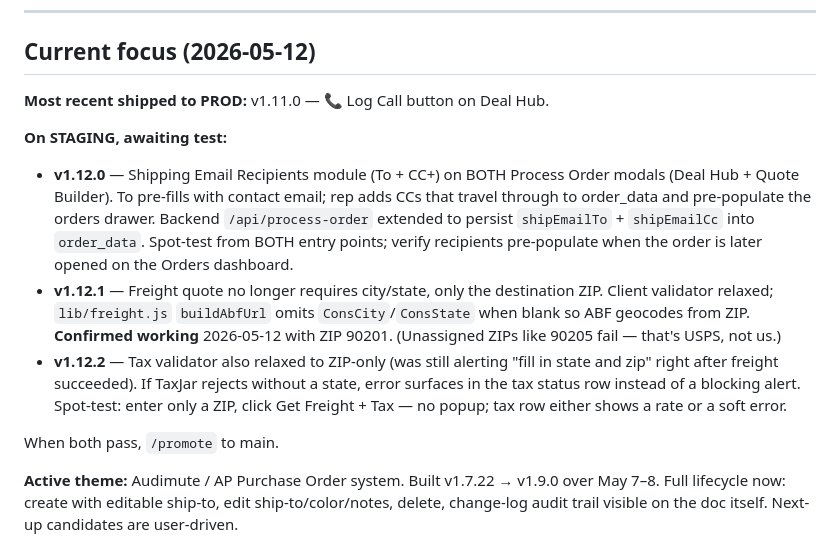
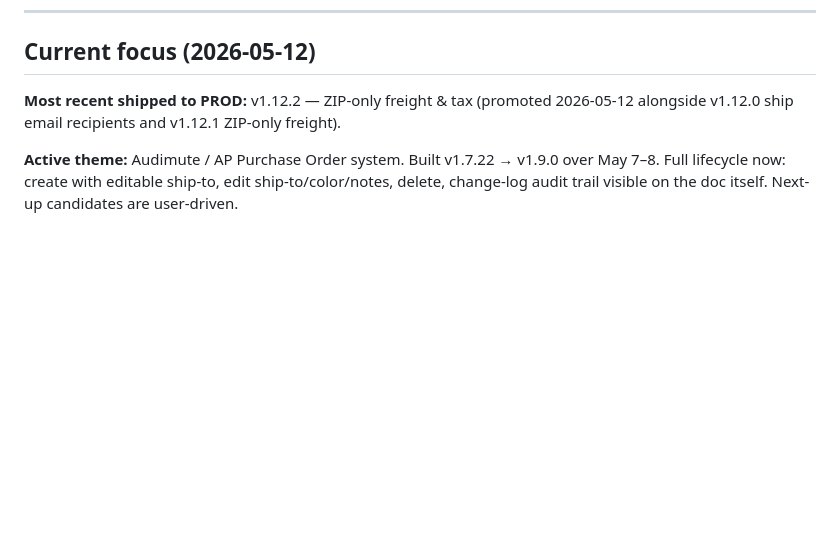
Before and after one commit to bentonwhiteWR/WhisperRoomQuote, a Markdown page: DEVLOG.md, the part around the change. GitHub-like rendering; blank space fills up the shorter version.

Commit message:
devlog: mark v1.12.0–v1.12.2 promoted to main
Co-Authored-By: Claude Opus 4.7 (1M context) <noreply@anthropic.com>

```diff
--- a/DEVLOG.md
+++ b/DEVLOG.md
@@ -8,14 +8,7 @@ Internal development notes. Last updated 2026-05-12.
 
 ## Current focus (2026-05-12)
 
-**Most recent shipped to PROD:** v1.11.0 — 📞 Log Call button on Deal Hub.
-
-**On STAGING, awaiting test:**
-- **v1.12.0** — Shipping Email Recipients module (To + CC+) on BOTH Process Order modals (Deal Hub + Quote Builder). To pre-fills with contact email; rep adds CCs that travel through to order_data and pre-populate the orders drawer. Backend `/api/process-order` extended to persist `shipEmailTo` + `shipEmailCc` into `order_data`. Spot-test from BOTH entry points; verify recipients pre-populate when the order is later opened on the Orders dashboard.
-- **v1.12.1** — Freight quote no longer requires city/state, only the destination ZIP. Client validator relaxed; `lib/freight.js` `buildAbfUrl` omits `ConsCity`/`ConsState` when blank so ABF geocodes from ZIP. **Confirmed working** 2026-05-12 with ZIP 90201. (Unassigned ZIPs like 90205 fail — that's USPS, not us.)
-- **v1.12.2** — Tax validator also relaxed to ZIP-only (was still alerting "fill in state and zip" right after freight succeeded). If TaxJar rejects without a state, error surfaces in the tax status row instead of a blocking alert. Spot-test: enter only a ZIP, click Get Freight + Tax — no popup; tax row either shows a rate or a soft error.
-
-When both pass, `/promote` to main.
+**Most recent shipped to PROD:** v1.12.2 — ZIP-only freight & tax (promoted 2026-05-12 alongside v1.12.0 ship email recipients and v1.12.1 ZIP-only freight).
 
 **Active theme:** Audimute / AP Purchase Order system. Built v1.7.22 → v1.9.0 over May 7–8. Full lifecycle now: create with editable ship-to, edit ship-to/color/notes, delete, change-log audit trail visible on the doc itself. Next-up candidates are user-driven.
 
```
